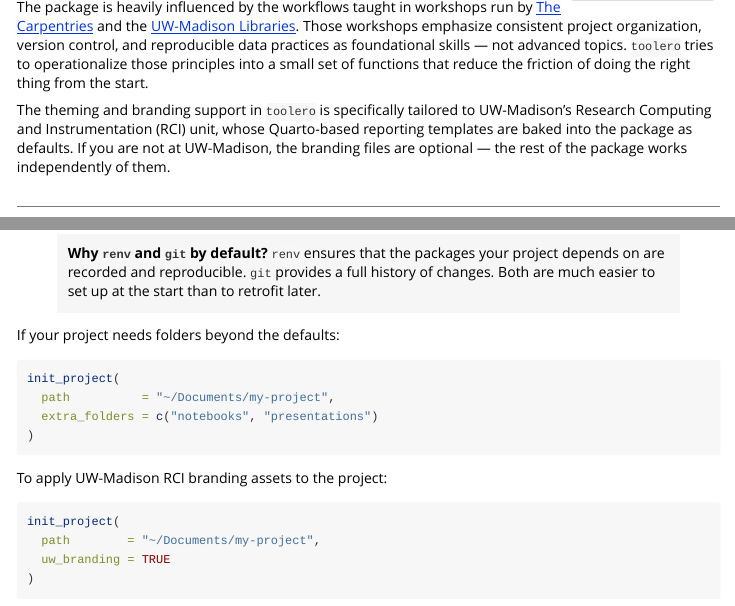
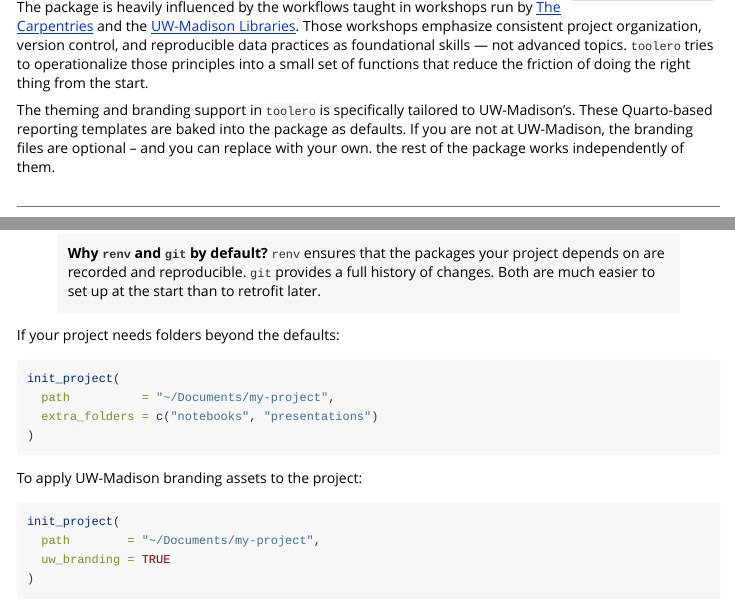
Before and after one commit to erwinlares/toolero, an R Markdown document (vignettes/toolero-intro.Rmd): the page in a window 1100 px wide, from 300 px down, and a second part further down, joined at a grey line. Rendered offline with R 4.5, knitr and Pandoc, with nearby package versions.

Commit message:
fixed RCI typo

````diff
--- a/vignettes/toolero-intro.Rmd
+++ b/vignettes/toolero-intro.Rmd
@@ -39,10 +39,10 @@ to operationalize those principles into a small set of functions that reduce
 the friction of doing the right thing from the start.
 
 The theming and branding support in `toolero` is specifically tailored to
-UW-Madison's Research Computing and Instrumentation (RCI) unit, whose
-Quarto-based reporting templates are baked into the package as defaults. If
-you are not at UW-Madison, the branding files are optional — the rest of the
-package works independently of them.
+UW-Madison's. These Quarto-based reporting templates are baked into the package
+as defaults. If you are not at UW-Madison, the branding files are optional --
+and you can replace with your own.  the rest of the package works independently
+of them.
 
 ---
 
@@ -142,7 +142,7 @@ init_project(
 )
 ```
 
-To apply UW-Madison RCI branding assets to the project:
+To apply UW-Madison branding assets to the project:
 
 ```{r}
 #| eval: false
````
Also changed, not shown: vignettes/toolero-intro.Rmd (2 more changed lines).
